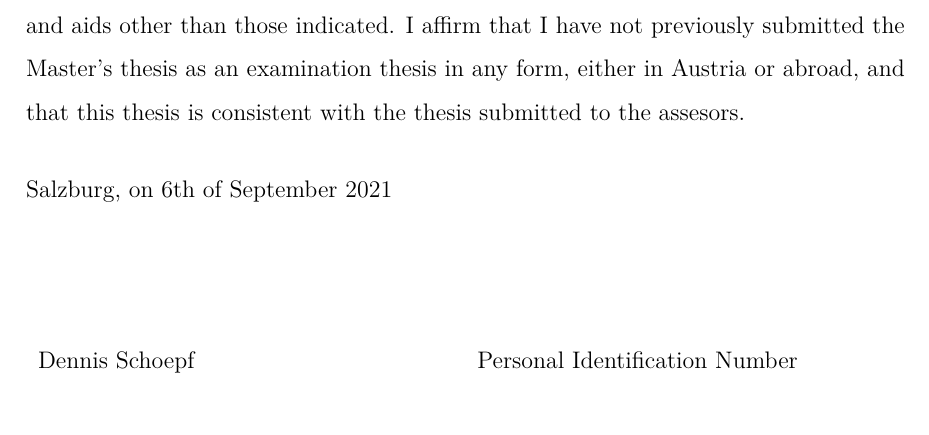
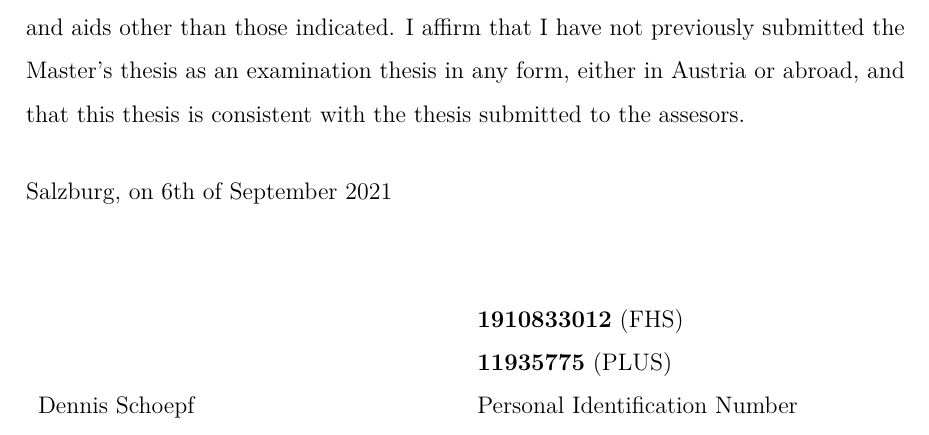
Before and after one commit to dennisschoepf/master-thesis, a LaTeX document (main.tex, which reads includes/oath.tex): part of page 2 of 148, cut so that both start at the same text. Compiled offline with pdfLaTeX.

Commit message:
Add student ID to oath

```diff
--- a/includes/oath.tex
+++ b/includes/oath.tex
@@ -9,6 +9,7 @@ Salzburg, on 6th of September 2021
 
 \vspace{1.6cm}
 \begin{tabularx}{\textwidth}{XX}
-  ~ & ~ \\
+  ~              & \textbf{1910833012} (FHS)      \\
+  ~              & \textbf{11935775} (PLUS)       \\
   Dennis Schoepf & Personal Identification Number \\
 \end{tabularx}
```
Also changed, not shown: .aux/main.pdf, 2 other files.
